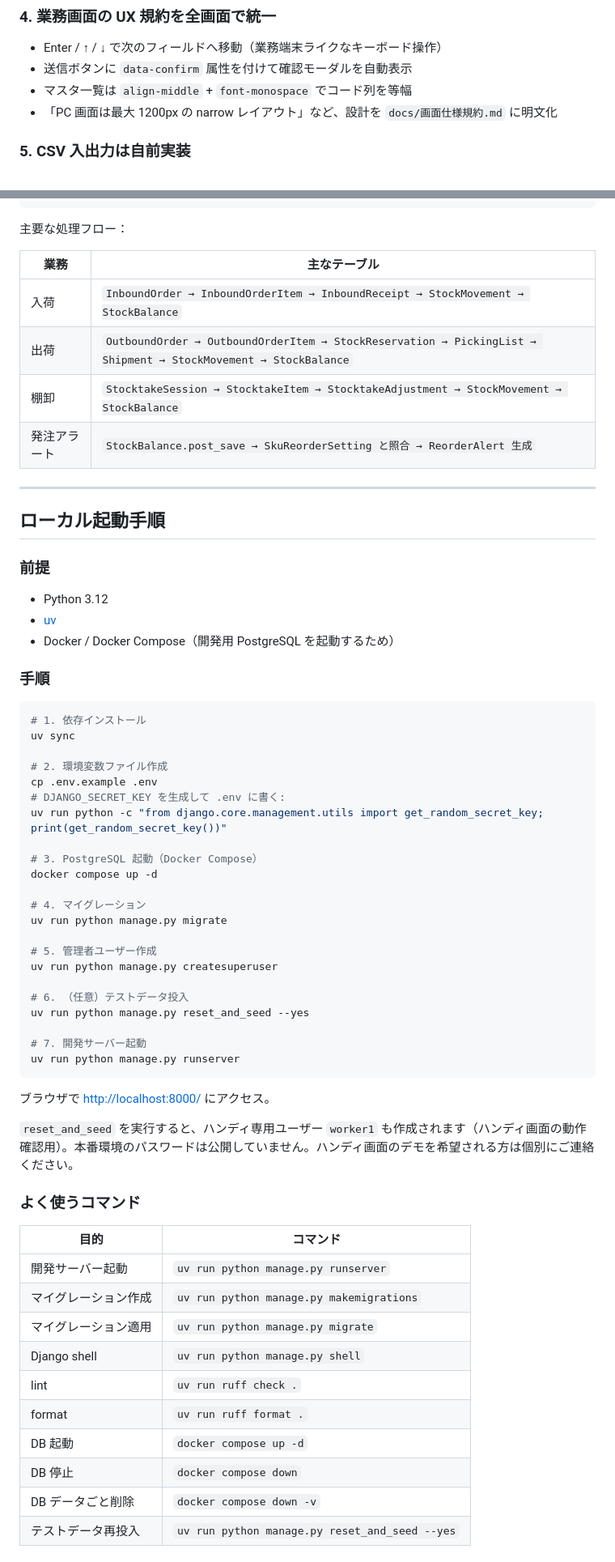
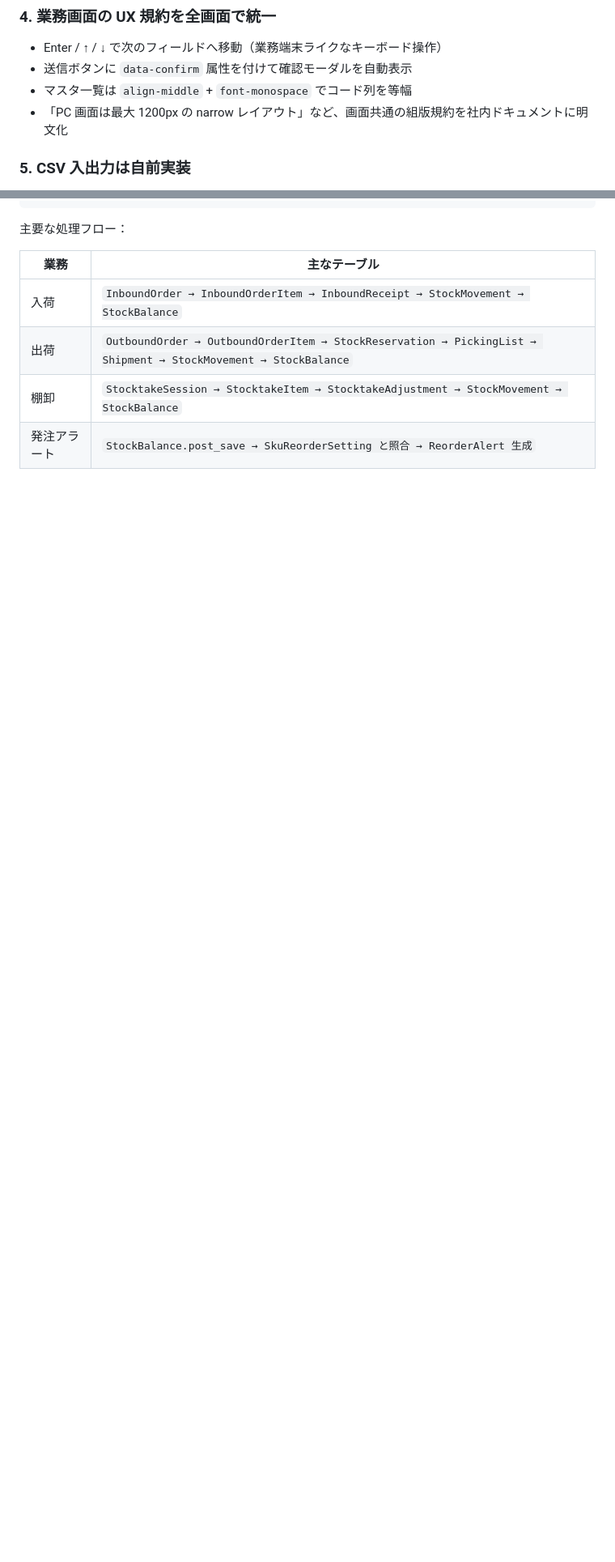
Before and after one commit to Dev-komaki789/wms, a Markdown page: README.md, 2 parts joined by grey strips. Shown at 81% size. GitHub-like rendering; blank space fills up the shorter version.

Commit message:
docs: README からローカル起動手順セクションを削除
採用担当者向けの README という性質上、ローカル開発者向けの手順
書 (uv sync / migrate / createsuperuser / runserver / よく使う
コマンド / 環境変数) は不要なので一括削除。同時に gitignore 済
みの docs/画面仕様規約.md への参照と、目次の対応リンクも削除。
410 → 337 行 (約 70 行スリム化)。

````diff
--- a/README.md
+++ b/README.md
@@ -174,7 +173,7 @@ AJAX API もこの ALLOWED_PREFIXES に登録する必要があり、追加時
 - Enter / ↑ / ↓ で次のフィールドへ移動（業務端末ライクなキーボード操作）
 - 送信ボタンに `data-confirm` 属性を付けて確認モーダルを自動表示
 - マスタ一覧は `align-middle` + `font-monospace` でコード列を等幅
-- 「PC 画面は最大 1200px の narrow レイアウト」など、設計を `docs/画面仕様規約.md` に明文化
+- 「PC 画面は最大 1200px の narrow レイアウト」など、画面共通の組版規約を社内ドキュメントに明文化
 
 ### 5. CSV 入出力は自前実装
 Django ライブラリに頼らず、区切り文字（`,` / `^`）と文字コードを画面から選べるようにしています。
@@ -223,59 +222,3 @@ Django ライブラリに頼らず、区切り文字（`,` / `^`）と文字コ
 | 出荷 | `OutboundOrder → OutboundOrderItem → StockReservation → PickingList → Shipment → StockMovement → StockBalance` |
 | 棚卸 | `StocktakeSession → StocktakeItem → StocktakeAdjustment → StockMovement → StockBalance` |
 | 発注アラート | `StockBalance.post_save → SkuReorderSetting と照合 → ReorderAlert 生成` |
-
----
-
-## ローカル起動手順
-
-### 前提
-- Python 3.12
-- [uv](https://docs.astral.sh/uv/getting-started/installation/)
-- Docker / Docker Compose（開発用 PostgreSQL を起動するため）
-
-### 手順
-
-```bash
-# 1. 依存インストール
-uv sync
-
-# 2. 環境変数ファイル作成
-cp .env.example .env
-# DJANGO_SECRET_KEY を生成して .env に書く:
-uv run python -c "from django.core.management.utils import get_random_secret_key; print(get_random_secret_key())"
-
-# 3. PostgreSQL 起動（Docker Compose）
-docker compose up -d
-
-# 4. マイグレーション
-uv run python manage.py migrate
-
-# 5. 管理者ユーザー作成
-uv run python manage.py createsuperuser
-
-# 6. （任意）テストデータ投入
-uv run python manage.py reset_and_seed --yes
-
-# 7. 開発サーバー起動
-uv run python manage.py runserver
-```
-
-ブラウザで <http://localhost:8000/> にアクセス。
-
-`reset_and_seed` を実行すると、ハンディ専用ユーザー `worker1` も作成されます（ハンディ画面の動作確認用）。本番環境のパスワードは公開していません。ハンディ画面のデモを希望される方は個別にご連絡ください。
-
-### よく使うコマンド
-
-| 目的 | コマンド |
-| --- | --- |
-| 開発サーバー起動 | `uv run python manage.py runserver` |
-| マイグレーション作成 | `uv run python manage.py makemigrations` |
-| マイグレーション適用 | `uv run python manage.py migrate` |
-| Django shell | `uv run python manage.py shell` |
-| lint | `uv run ruff check .` |
-| format | `uv run ruff format .` |
-| DB 起動 | `docker compose up -d` |
-| DB 停止 | `docker compose down` |
-| DB データごと削除 | `docker compose down -v` |
-| テストデータ再投入 | `uv run python manage.py reset_and_seed --yes` |
-
````
Also changed, not shown: other parts of README.md (+0 -16 lines).
